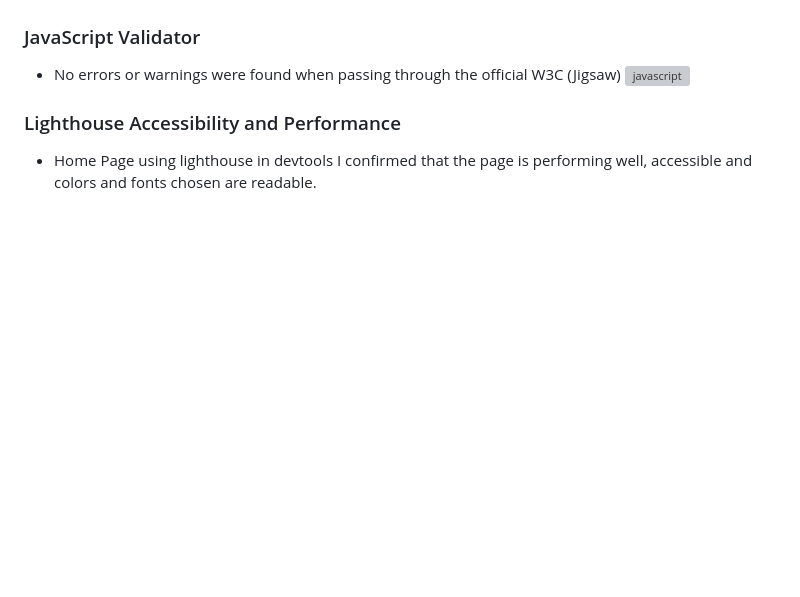
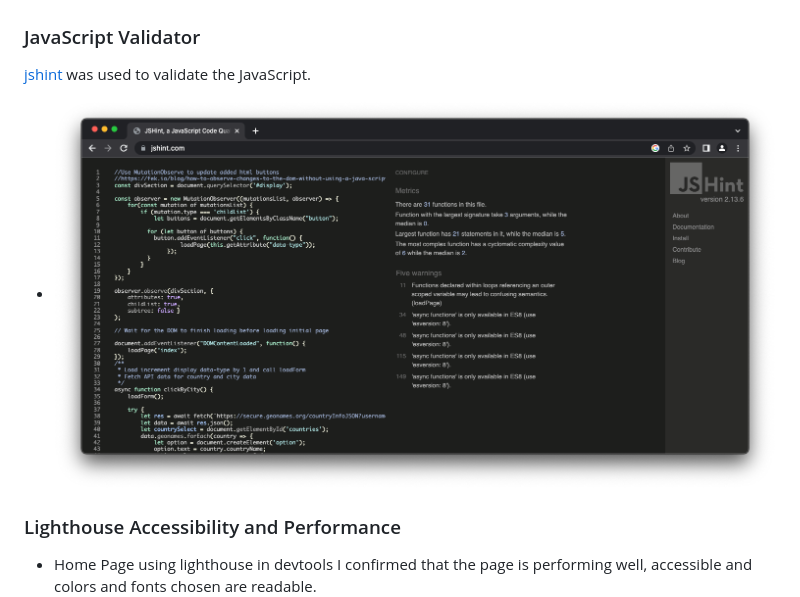
Before and after one commit to Hussain-Naik/PP2-Namaaz-Display, a Markdown page: README.md, the part around the change. GitHub-like rendering; pictures changed too: documentation/js-validation.png (added); blank space fills up the shorter version; grey boxes are pictures that could not be loaded.

Commit message:
Add javascript  validation

```diff
--- a/README.md
+++ b/README.md
@@ -188,8 +188,8 @@ Each device tested the site using the following browsers:
 
 ### JavaScript Validator
 
-- No errors or warnings were found when passing through the official W3C (Jigsaw)
-![javascript](documentation/css-validator.png)
+[jshint](https://jshint.com/) was used to validate the JavaScript.
+- ![script.js](documentation/js-validation.png)
 
 ### Lighthouse Accessibility and Performance
 
```
